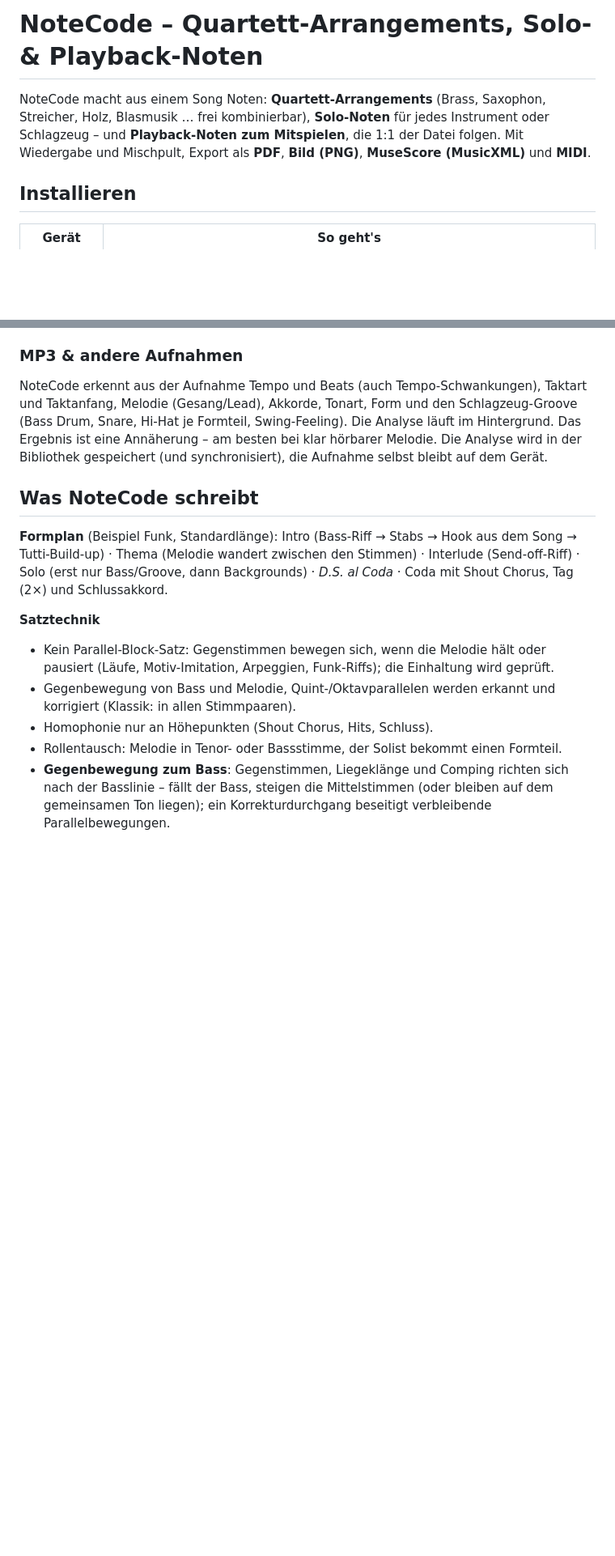
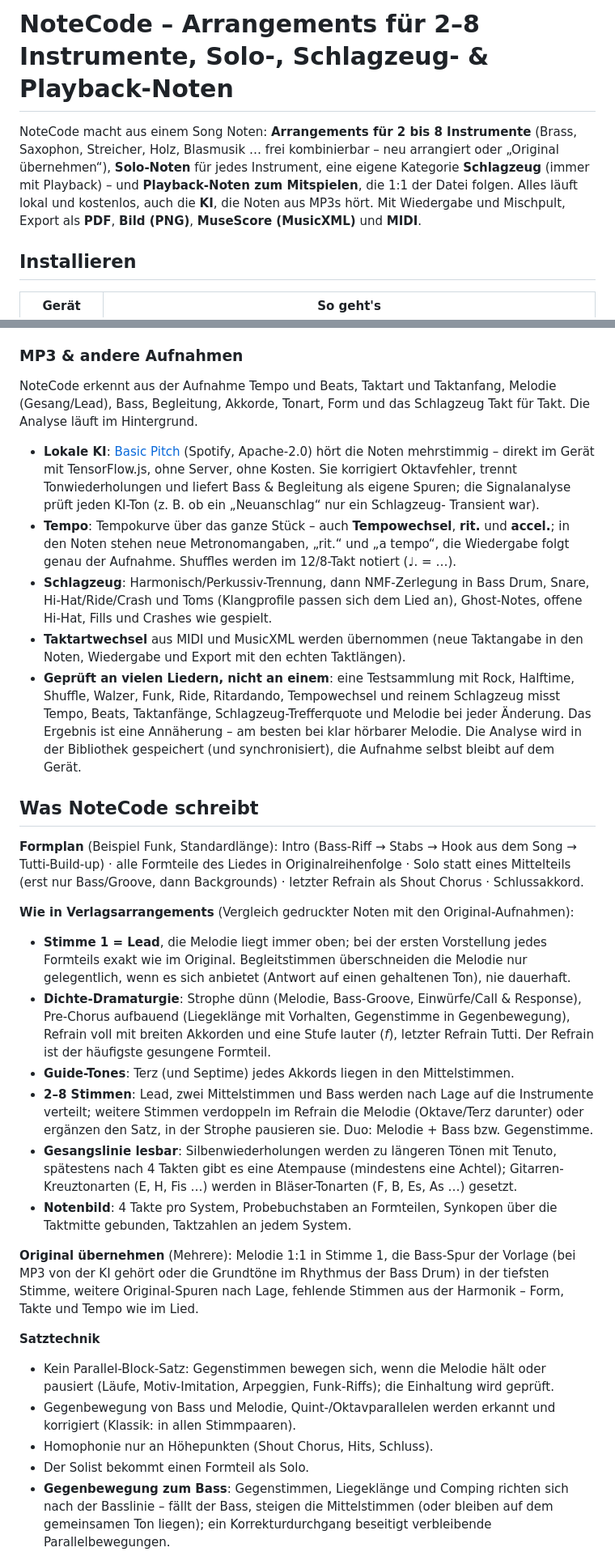
Before and after one commit to theospitaler-cell/Musik, a Markdown page: README.md, 2 parts joined by grey strips. Shown at 81% size. Drawn GitHub-style; blank space fills up the shorter version.

Commit message:
README: 2–8 Stimmen, Profi-Satzregeln, Original übernehmen, lokale KI, Tempo- und Taktartwechsel, Testsammlung
Co-Authored-By: Claude Opus 5.5 <noreply@anthropic.com>
Claude-Session: https://claude.ai/code/session_01H5GsdbzNY6LCVb16j8r6gt

```diff
--- a/README.md
+++ b/README.md
@@ -1,8 +1,10 @@
-# NoteCode – Quartett-Arrangements, Solo- & Playback-Noten
+# NoteCode – Arrangements für 2–8 Instrumente, Solo-, Schlagzeug- & Playback-Noten
 
-NoteCode macht aus einem Song Noten: **Quartett-Arrangements** (Brass, Saxophon, Streicher,
-Holz, Blasmusik … frei kombinierbar), **Solo-Noten** für jedes Instrument oder Schlagzeug –
-und **Playback-Noten zum Mitspielen**, die 1:1 der Datei folgen. Mit Wiedergabe und Mischpult,
+NoteCode macht aus einem Song Noten: **Arrangements für 2 bis 8 Instrumente** (Brass, Saxophon,
+Streicher, Holz, Blasmusik … frei kombinierbar – neu arrangiert oder „Original übernehmen“),
+**Solo-Noten** für jedes Instrument, eine eigene Kategorie **Schlagzeug** (immer mit Playback) –
+und **Playback-Noten zum Mitspielen**, die 1:1 der Datei folgen. Alles läuft lokal und kostenlos,
+auch die **KI**, die Noten aus MP3s hört. Mit Wiedergabe und Mischpult,
 Export als **PDF**, **Bild (PNG)**, **MuseScore (MusicXML)** und **MIDI**.
 
 ## Installieren
@@ -62,18 +64,57 @@ das Solo ersetzt einen Mittelteil, kurzer Schluss).
 
 ### MP3 & andere Aufnahmen
 
-NoteCode erkennt aus der Aufnahme Tempo und Beats (auch Tempo-Schwankungen), Taktart und
-Taktanfang, Melodie (Gesang/Lead), Akkorde, Tonart, Form und den Schlagzeug-Groove
-(Bass Drum, Snare, Hi-Hat je Formteil, Swing-Feeling). Die Analyse läuft im Hintergrund.
+NoteCode erkennt aus der Aufnahme Tempo und Beats, Taktart und Taktanfang, Melodie
+(Gesang/Lead), Bass, Begleitung, Akkorde, Tonart, Form und das Schlagzeug Takt für Takt.
+Die Analyse läuft im Hintergrund.
+
+- **Lokale KI**: [Basic Pitch](https://github.com/spotify/basic-pitch-ts) (Spotify, Apache-2.0)
+  hört die Noten mehrstimmig – direkt im Gerät mit TensorFlow.js, ohne Server, ohne Kosten. Sie
+  korrigiert Oktavfehler, trennt Tonwiederholungen und liefert Bass & Begleitung als eigene
+  Spuren; die Signalanalyse prüft jeden KI-Ton (z. B. ob ein „Neuanschlag“ nur ein Schlagzeug-
+  Transient war).
+- **Tempo**: Tempokurve über das ganze Stück – auch **Tempowechsel**, **rit.** und **accel.**;
+  in den Noten stehen neue Metronomangaben, „rit.“ und „a tempo“, die Wiedergabe folgt genau der
+  Aufnahme. Shuffles werden im 12/8-Takt notiert (♩. = …).
+- **Schlagzeug**: Harmonisch/Perkussiv-Trennung, dann NMF-Zerlegung in Bass Drum, Snare,
+  Hi-Hat/Ride/Crash und Toms (Klangprofile passen sich dem Lied an), Ghost-Notes, offene Hi-Hat,
+  Fills und Crashes wie gespielt.
+- **Taktartwechsel** aus MIDI und MusicXML werden übernommen (neue Taktangabe in den Noten,
+  Wiedergabe und Export mit den echten Taktlängen).
+- **Geprüft an vielen Liedern, nicht an einem**: eine Testsammlung mit Rock, Halftime, Shuffle,
+  Walzer, Funk, Ride, Ritardando, Tempowechsel und reinem Schlagzeug misst Tempo, Beats,
+  Taktanfänge, Schlagzeug-Trefferquote und Melodie bei jeder Änderung.
 Das Ergebnis ist eine Annäherung – am besten bei klar hörbarer Melodie. Die Analyse wird in
 der Bibliothek gespeichert (und synchronisiert), die Aufnahme selbst bleibt auf dem Gerät.
 
 ## Was NoteCode schreibt
 
 **Formplan** (Beispiel Funk, Standardlänge):
-Intro (Bass-Riff → Stabs → Hook aus dem Song → Tutti-Build-up) · Thema (Melodie
-wandert zwischen den Stimmen) · Interlude (Send-off-Riff) · Solo (erst nur Bass/Groove,
-dann Backgrounds) · *D.S. al Coda* · Coda mit Shout Chorus, Tag (2×) und Schlussakkord.
+Intro (Bass-Riff → Stabs → Hook aus dem Song → Tutti-Build-up) · alle Formteile des Liedes in
+Originalreihenfolge · Solo statt eines Mittelteils (erst nur Bass/Groove, dann Backgrounds) ·
+letzter Refrain als Shout Chorus · Schlussakkord.
+
+**Wie in Verlagsarrangements** (Vergleich gedruckter Noten mit den Original-Aufnahmen):
+- **Stimme 1 = Lead**, die Melodie liegt immer oben; bei der ersten Vorstellung jedes Formteils
+  exakt wie im Original. Begleitstimmen überschneiden die Melodie nur gelegentlich, wenn es sich
+  anbietet (Antwort auf einen gehaltenen Ton), nie dauerhaft.
+- **Dichte-Dramaturgie**: Strophe dünn (Melodie, Bass-Groove, Einwürfe/Call & Response),
+  Pre-Chorus aufbauend (Liegeklänge mit Vorhalten, Gegenstimme in Gegenbewegung), Refrain voll
+  mit breiten Akkorden und eine Stufe lauter (*f*), letzter Refrain Tutti. Der Refrain ist der
+  häufigste gesungene Formteil.
+- **Guide-Tones**: Terz (und Septime) jedes Akkords liegen in den Mittelstimmen.
+- **2–8 Stimmen**: Lead, zwei Mittelstimmen und Bass werden nach Lage auf die Instrumente
+  verteilt; weitere Stimmen verdoppeln im Refrain die Melodie (Oktave/Terz darunter) oder
+  ergänzen den Satz, in der Strophe pausieren sie. Duo: Melodie + Bass bzw. Gegenstimme.
+- **Gesangslinie lesbar**: Silbenwiederholungen werden zu längeren Tönen mit Tenuto, spätestens
+  nach 4 Takten gibt es eine Atempause (mindestens eine Achtel); Gitarren-Kreuztonarten (E, H,
+  Fis …) werden in Bläser-Tonarten (F, B, Es, As …) gesetzt.
+- **Notenbild**: 4 Takte pro System, Probebuchstaben an Formteilen, Synkopen über die Taktmitte
+  gebunden, Taktzahlen an jedem System.
+
+**Original übernehmen** (Mehrere): Melodie 1:1 in Stimme 1, die Bass-Spur der Vorlage (bei MP3
+von der KI gehört oder die Grundtöne im Rhythmus der Bass Drum) in der tiefsten Stimme, weitere
+Original-Spuren nach Lage, fehlende Stimmen aus der Harmonik – Form, Takte und Tempo wie im Lied.
 
 **Satztechnik**
 - Kein Parallel-Block-Satz: Gegenstimmen bewegen sich, wenn die Melodie hält oder pausiert
@@ -81,7 +122,7 @@ dann Backgrounds) · *D.S. al Coda* · Coda mit Shout Chorus, Tag (2×) und Schl
 - Gegenbewegung von Bass und Melodie, Quint-/Oktavparallelen werden erkannt und korrigiert
   (Klassik: in allen Stimmpaaren).
 - Homophonie nur an Höhepunkten (Shout Chorus, Hits, Schluss).
-- Rollentausch: Melodie in Tenor- oder Bassstimme, der Solist bekommt einen Formteil.
+- Der Solist bekommt einen Formteil als Solo.
 - **Gegenbewegung zum Bass**: Gegenstimmen, Liegeklänge und Comping richten sich nach der
   Basslinie – fällt der Bass, steigen die Mittelstimmen (oder bleiben auf dem gemeinsamen Ton
   liegen); ein Korrekturdurchgang beseitigt verbleibende Parallelbewegungen.
```
Also changed, not shown: other parts of README.md (+1 -1 lines).
